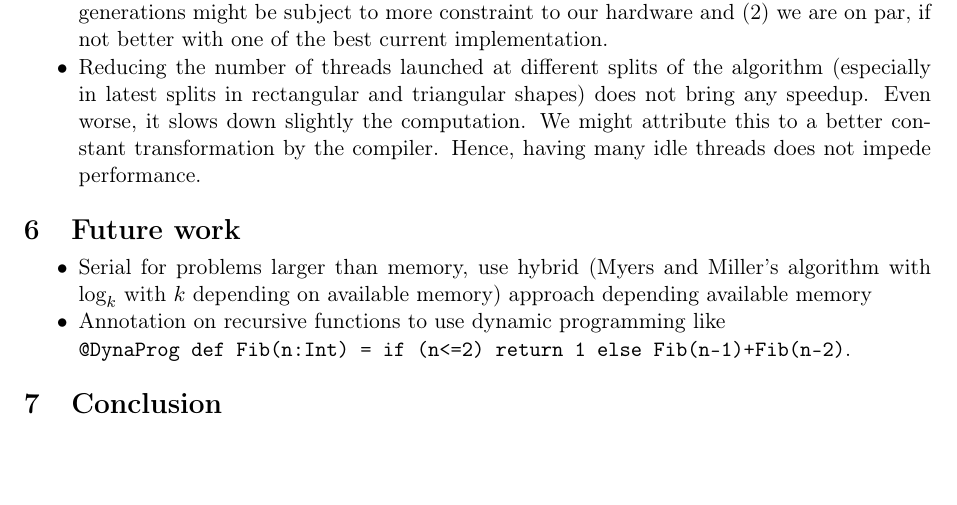
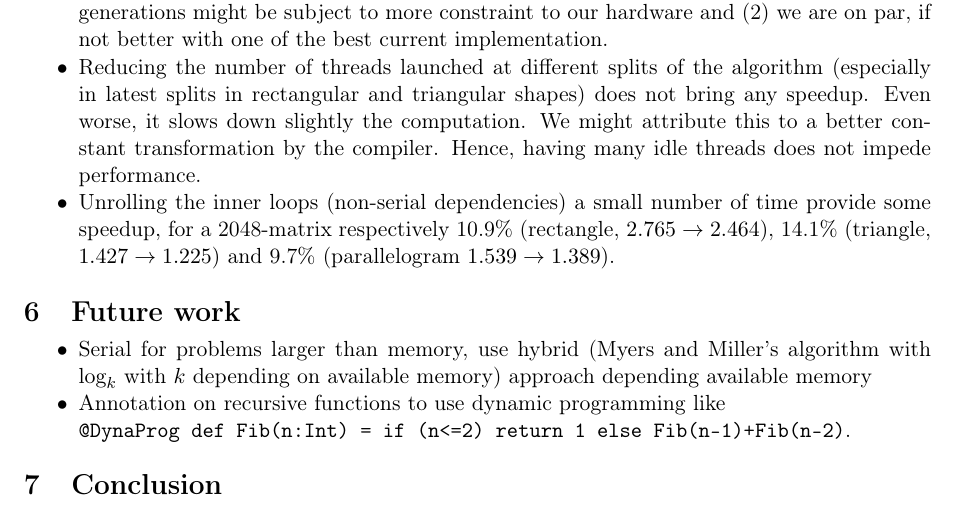
Before and after one commit to manojo/lamp-dp-mt, a LaTeX document (docs/roadmap/draft.tex, which reads docs/roadmap/benchmarks.tex): part of page 28 of 33, cut so that both start at the same text, the shorter picture padded with empty space. Compiled offline with pdfLaTeX.

Commit message:
Unrolling to earn 10% of the speed.

```diff
--- a/docs/roadmap/benchmarks.tex
+++ b/docs/roadmap/benchmarks.tex
@@ -92,4 +92,7 @@ Which shows that our algorithm is comparable to theirs. However, we must avoid a
 As a conclusion, (1) we must remain away to invalidate their result as previous hardware generations might be subject to more constraint to our hardware and (2) we are on par, if not better with one of the best current implementation.
 
 \item Reducing the number of threads launched at different splits of the algorithm (especially in latest splits in rectangular and triangular shapes) does not bring any speedup. Even worse, it slows down slightly the computation. We might attribute this to a better constant transformation by the compiler. Hence, having many idle threads does not impede performance.
+
+\item Unrolling the inner loops (non-serial dependencies) a small number of time provide some speedup, for a 2048-matrix respectively 10.9\% (rectangle, $2.765\to 2.464$), 14.1\% (triangle, $1.427\to 1.225$) and 9.7\% (parallelogram $1.539\to 1.389$).
+
 \ule
```
Also changed, not shown: 1 other file.
